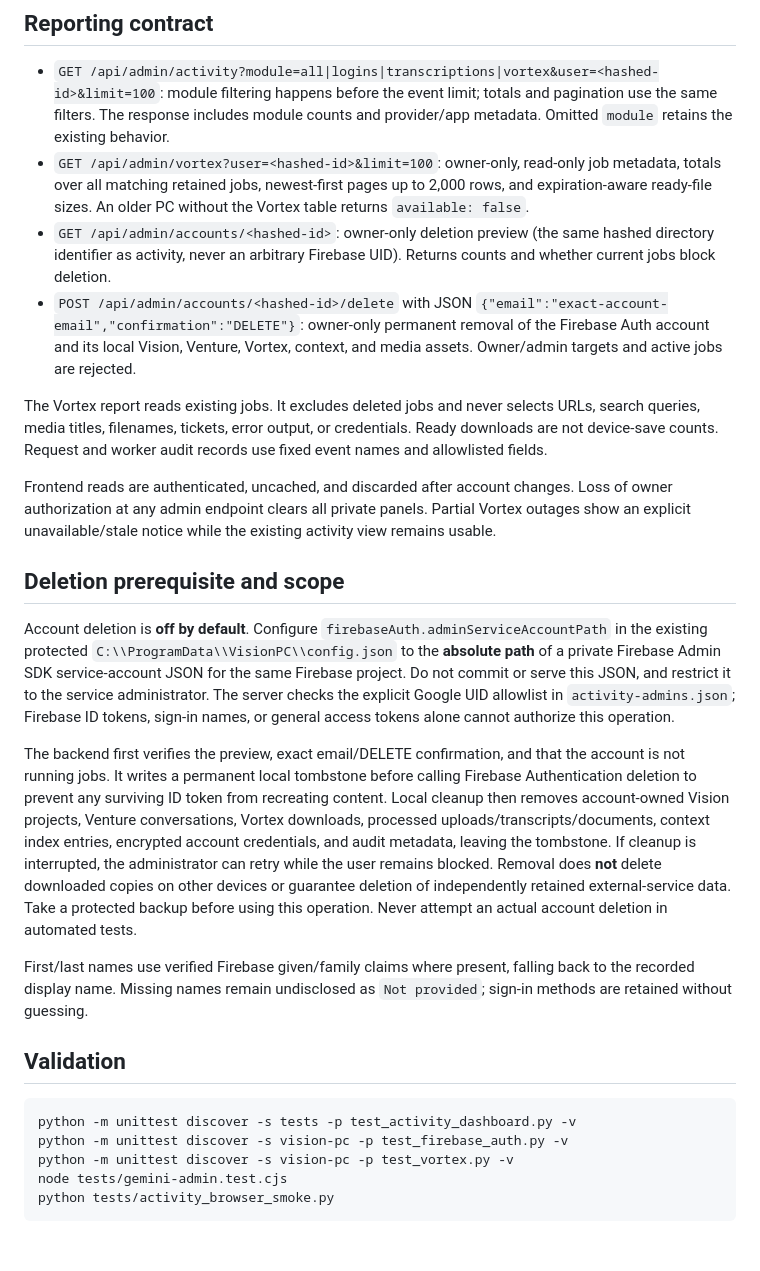
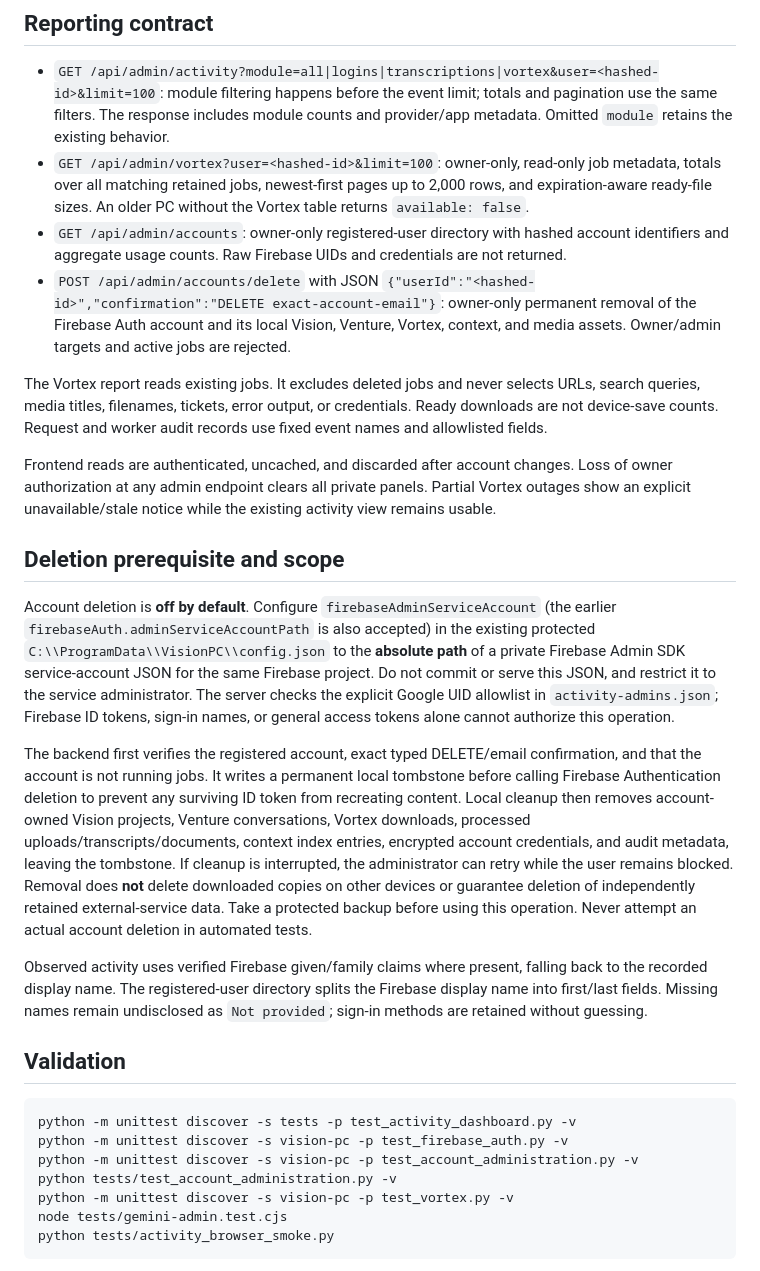
Before and after one commit to JRDN-R/vision, a Markdown page: docs/status-dashboard.md, the part around the change. Rendered like a GitHub page; blank space fills up the shorter version.

Commit message:
Align account administration documentation with the resolved API

````diff
--- a/docs/status-dashboard.md
+++ b/docs/status-dashboard.md
@@ -14,8 +14,8 @@ New additive audit tables record the verified authentication provider and the fi
 
 - `GET /api/admin/activity?module=all|logins|transcriptions|vortex&user=<hashed-id>&limit=100`: module filtering happens before the event limit; totals and pagination use the same filters. The response includes module counts and provider/app metadata. Omitted `module` retains the existing behavior.
 - `GET /api/admin/vortex?user=<hashed-id>&limit=100`: owner-only, read-only job metadata, totals over all matching retained jobs, newest-first pages up to 2,000 rows, and expiration-aware ready-file sizes. An older PC without the Vortex table returns `available: false`.
-- `GET /api/admin/accounts/<hashed-id>`: owner-only deletion preview (the same hashed directory identifier as activity, never an arbitrary Firebase UID). Returns counts and whether current jobs block deletion.
-- `POST /api/admin/accounts/<hashed-id>/delete` with JSON `{"email":"exact-account-email","confirmation":"DELETE"}`: owner-only permanent removal of the Firebase Auth account and its local Vision, Venture, Vortex, context, and media assets. Owner/admin targets and active jobs are rejected.
+- `GET /api/admin/accounts`: owner-only registered-user directory with hashed account identifiers and aggregate usage counts. Raw Firebase UIDs and credentials are not returned.
+- `POST /api/admin/accounts/delete` with JSON `{"userId":"<hashed-id>","confirmation":"DELETE exact-account-email"}`: owner-only permanent removal of the Firebase Auth account and its local Vision, Venture, Vortex, context, and media assets. Owner/admin targets and active jobs are rejected.
 
 The Vortex report reads existing jobs. It excludes deleted jobs and never selects URLs, search queries, media titles, filenames, tickets, error output, or credentials. Ready downloads are not device-save counts. Request and worker audit records use fixed event names and allowlisted fields.
 
@@ -23,17 +23,19 @@ Frontend reads are authenticated, uncached, and discarded after account changes.
 
 ## Deletion prerequisite and scope
 
-Account deletion is **off by default**. Configure `firebaseAuth.adminServiceAccountPath` in the existing protected `C:\\ProgramData\\VisionPC\\config.json` to the **absolute path** of a private Firebase Admin SDK service-account JSON for the same Firebase project. Do not commit or serve this JSON, and restrict it to the service administrator. The server checks the explicit Google UID allowlist in `activity-admins.json`; Firebase ID tokens, sign-in names, or general access tokens alone cannot authorize this operation.
+Account deletion is **off by default**. Configure `firebaseAdminServiceAccount` (the earlier `firebaseAuth.adminServiceAccountPath` is also accepted) in the existing protected `C:\\ProgramData\\VisionPC\\config.json` to the **absolute path** of a private Firebase Admin SDK service-account JSON for the same Firebase project. Do not commit or serve this JSON, and restrict it to the service administrator. The server checks the explicit Google UID allowlist in `activity-admins.json`; Firebase ID tokens, sign-in names, or general access tokens alone cannot authorize this operation.
 
-The backend first verifies the preview, exact email/DELETE confirmation, and that the account is not running jobs. It writes a permanent local tombstone before calling Firebase Authentication deletion to prevent any surviving ID token from recreating content. Local cleanup then removes account-owned Vision projects, Venture conversations, Vortex downloads, processed uploads/transcripts/documents, context index entries, encrypted account credentials, and audit metadata, leaving the tombstone. If cleanup is interrupted, the administrator can retry while the user remains blocked. Removal does **not** delete downloaded copies on other devices or guarantee deletion of independently retained external-service data. Take a protected backup before using this operation. Never attempt an actual account deletion in automated tests.
+The backend first verifies the registered account, exact typed DELETE/email confirmation, and that the account is not running jobs. It writes a permanent local tombstone before calling Firebase Authentication deletion to prevent any surviving ID token from recreating content. Local cleanup then removes account-owned Vision projects, Venture conversations, Vortex downloads, processed uploads/transcripts/documents, context index entries, encrypted account credentials, and audit metadata, leaving the tombstone. If cleanup is interrupted, the administrator can retry while the user remains blocked. Removal does **not** delete downloaded copies on other devices or guarantee deletion of independently retained external-service data. Take a protected backup before using this operation. Never attempt an actual account deletion in automated tests.
 
-First/last names use verified Firebase given/family claims where present, falling back to the recorded display name. Missing names remain undisclosed as `Not provided`; sign-in methods are retained without guessing.
+Observed activity uses verified Firebase given/family claims where present, falling back to the recorded display name. The registered-user directory splits the Firebase display name into first/last fields. Missing names remain undisclosed as `Not provided`; sign-in methods are retained without guessing.
 
 ## Validation
 
 ```sh
 python -m unittest discover -s tests -p test_activity_dashboard.py -v
 python -m unittest discover -s vision-pc -p test_firebase_auth.py -v
+python -m unittest discover -s vision-pc -p test_account_administration.py -v
+python tests/test_account_administration.py -v
 python -m unittest discover -s vision-pc -p test_vortex.py -v
 node tests/gemini-admin.test.cjs
 python tests/activity_browser_smoke.py
````
